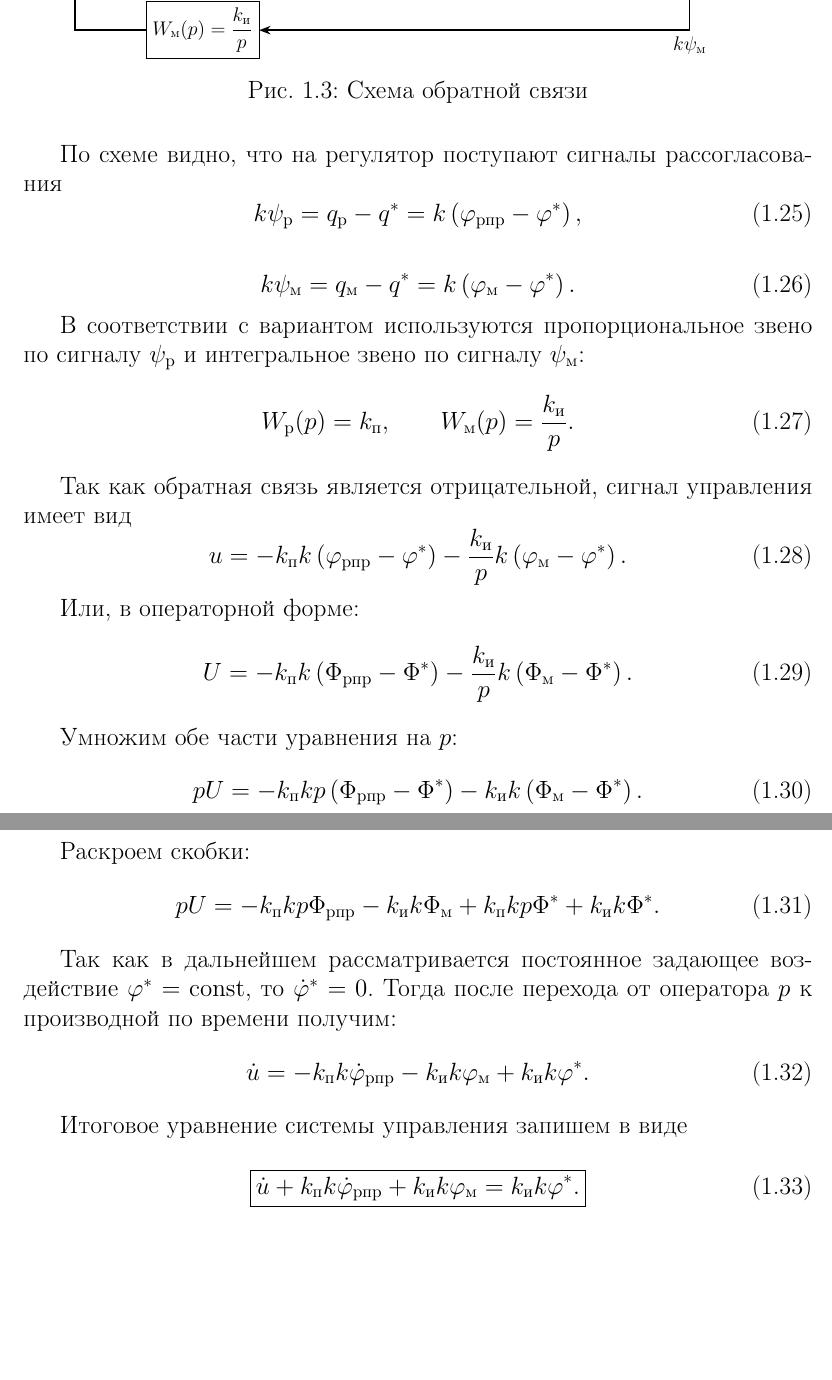
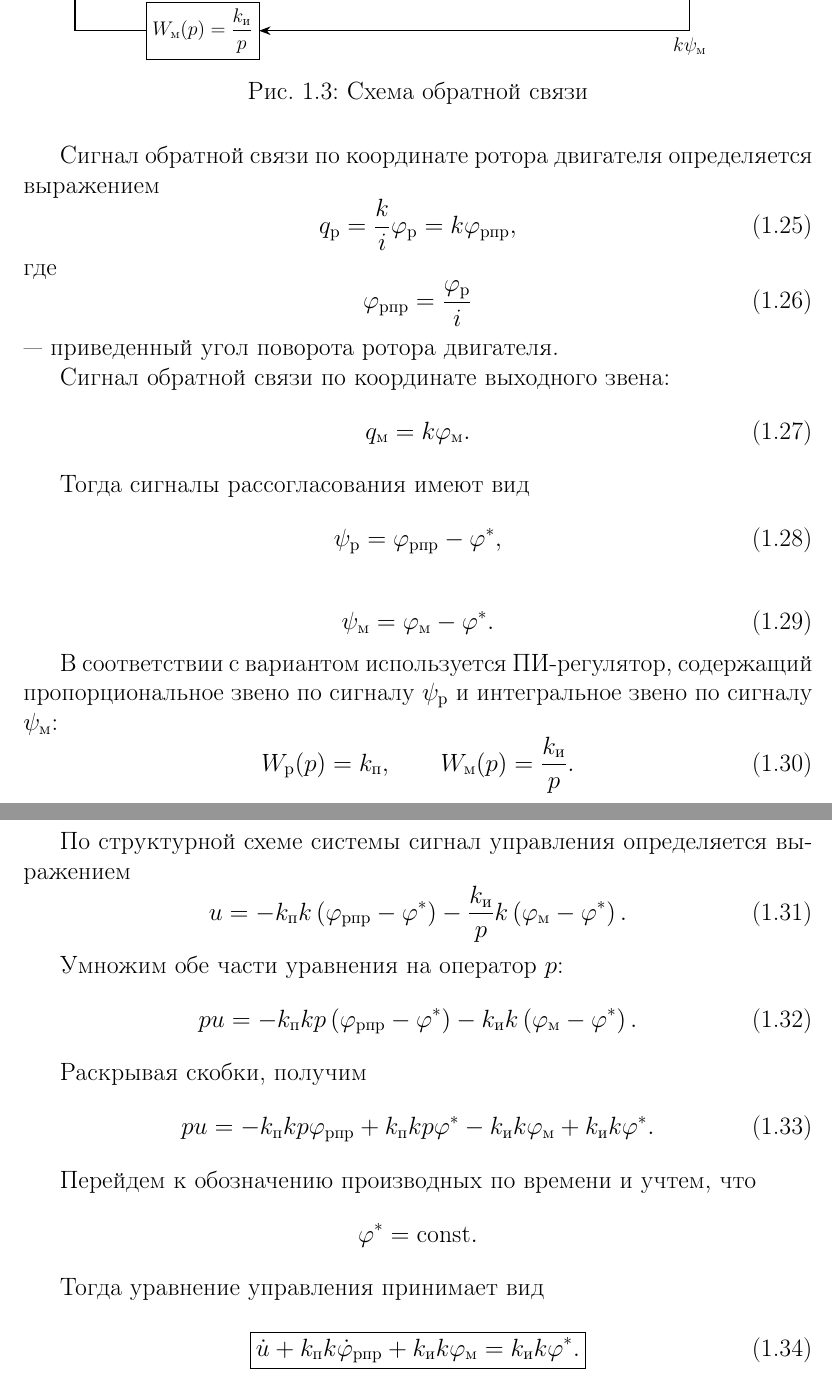
Before and after one commit to si1og/mcs-theory-of-automatic-control-sem4, a LaTeX document (report/main.tex, which reads report/tex/sections/мат_модель_сау/передаточная_функция_обратной_связи.tex): two parts of pages 9 and 10 of 10, joined at a grey line, cut so that both start at the same text, the shorter picture padded with empty space. Compiled offline with pdfLaTeX.

Commit message:
[refactor]: edit formulas in section 1.3

```diff
--- a/report/tex/sections/мат_модель_сау/передаточная_функция_обратной_связи.tex
+++ b/report/tex/sections/мат_модель_сау/передаточная_функция_обратной_связи.tex
@@ -9,100 +9,102 @@
     \label{fig:feedback_scheme}
 \end{figure}
 
-По схеме видно, что на регулятор поступают сигналы рассогласования
+Сигнал обратной связи по координате ротора двигателя определяется выражением
 \begin{equation}
-    k\psi_{\text{р}} = q_{\text{р}} - q^*
+    q_{\text{р}}
     =
-    k\left(
-        \varphi_{\text{рпр}} - \varphi^*
-    \right),
+    \frac{k}{i}\varphi_{\text{р}}
+    =
+    k\varphi_{\text{рпр}},
+\end{equation}
+где
+\begin{equation}
+    \varphi_{\text{рпр}}
+    =
+    \frac{\varphi_{\text{р}}}{i}
+\end{equation}
+--- приведенный угол поворота ротора двигателя.
+
+Сигнал обратной связи по координате выходного звена:
+\begin{equation}
+    q_{\text{м}}
+    =
+    k\varphi_{\text{м}}.
+\end{equation}
+
+Тогда сигналы рассогласования имеют вид
+\begin{equation}
+    \psi_{\text{р}}
+    =
+    \varphi_{\text{рпр}}-\varphi^*,
 \end{equation}
 
 \begin{equation}
-    k\psi_{\text{м}} = q_{\text{м}} - q^*
+    \psi_{\text{м}}
     =
-    k\left(
-        \varphi_{\text{м}} - \varphi^*
+    \varphi_{\text{м}}-\varphi^*.
+\end{equation}
+
+В соответствии с вариантом используется ПИ-регулятор, содержащий пропорциональное звено по сигналу $\psi_{\text{р}}$ и интегральное звено по сигналу $\psi_{\text{м}}$:
+\begin{equation}
+    W_{\text{р}}(p)=k_{\text{п}},
+    \qquad
+    W_{\text{м}}(p)=\frac{k_{\text{и}}}{p}.
+\end{equation}
+
+По структурной схеме системы сигнал управления определяется выражением
+\begin{equation}
+    u
+    =
+    -
+    k_{\text{п}}k
+    \left(
+        \varphi_{\text{рпр}}-\varphi^*
+    \right)
+    -
+    \frac{k_{\text{и}}}{p}
+    k
+    \left(
+        \varphi_{\text{м}}-\varphi^*
     \right).
 \end{equation}
 
-В соответствии с вариантом используются пропорциональное звено по сигналу $\psi_{\text{р}}$ и интегральное звено по сигналу $\psi_{\text{м}}$:
+Умножим обе части уравнения на оператор $p$:
 \begin{equation}
-    W_{\text{р}}(p) = k_{\text{п}},
-    \qquad
-    W_{\text{м}}(p) = \frac{k_{\text{и}}}{p}.
-\end{equation}
-
-Так как обратная связь является отрицательной, сигнал управления имеет вид
-\begin{equation}
-    u
+    pu
     =
-    -k_{\text{п}} k
+    -
+    k_{\text{п}}kp
     \left(
-        \varphi_{\text{рпр}} - \varphi^*
-    \right)
-    -
-    \frac{k_{\text{и}}}{p} k
-    \left(
-        \varphi_{\text{м}} - \varphi^*
-    \right).
-\end{equation}
-
-Или, в операторной форме:
-\begin{equation}
-    U
-    =
-    -k_{\text{п}} k
-    \left(
-        \Phi_{\text{рпр}} - \Phi^*
-    \right)
-    -
-    \frac{k_{\text{и}}}{p} k
-    \left(
-        \Phi_{\text{м}} - \Phi^*
-    \right).
-\end{equation}
-
-Умножим обе части уравнения на $p$:
-\begin{equation}
-    pU
-    =
-    -k_{\text{п}}kp
-    \left(
-        \Phi_{\text{рпр}} - \Phi^*
+        \varphi_{\text{рпр}}-\varphi^*
     \right)
     -
     k_{\text{и}}k
     \left(
-        \Phi_{\text{м}} - \Phi^*
+        \varphi_{\text{м}}-\varphi^*
     \right).
 \end{equation}
 
-Раскроем скобки:
+Раскрывая скобки, получим
 \begin{equation}
-    pU
+    pu
     =
-    -k_{\text{п}}kp\Phi_{\text{рпр}}
     -
-    k_{\text{и}}k\Phi_{\text{м}}
+    k_{\text{п}}kp\varphi_{\text{рпр}}
     +
-    k_{\text{п}}kp\Phi^*
-    +
-    k_{\text{и}}k\Phi^*.
-\end{equation}
-
-Так как в дальнейшем рассматривается постоянное задающее воздействие $\varphi^* = \operatorname{const}$, то $\dot{\varphi}^* = 0$. Тогда после перехода от оператора $p$ к производной по времени получим:
-\begin{equation}
-    \dot{u}
-    =
-    -k_{\text{п}}k\dot{\varphi}_{\text{рпр}}
+    k_{\text{п}}kp\varphi^*
     -
     k_{\text{и}}k\varphi_{\text{м}}
     +
     k_{\text{и}}k\varphi^*.
 \end{equation}
 
-Итоговое уравнение системы управления запишем в виде
+Перейдем к обозначению производных по времени и учтем, что
+\[
+    \varphi^* = \text{const}.
+\]
+
+Тогда уравнение управления принимает вид
 \begin{empheq}[box=\fbox]{equation}
     \dot{u}
     +
```
Also changed, not shown: report/main.pdf, report/tex/sections/мат_модель_сау/передаточная_функция_обратной_связи.tex (2 more changed lines).
